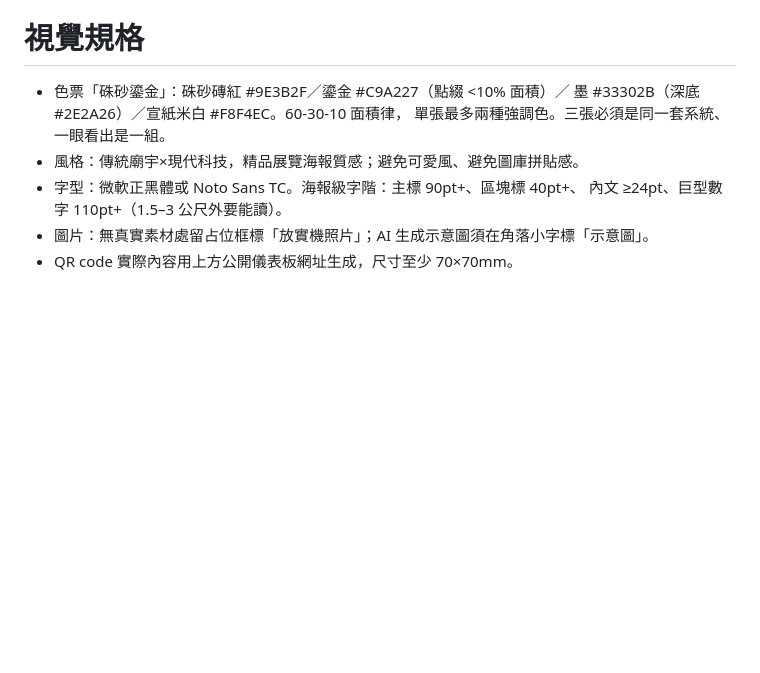
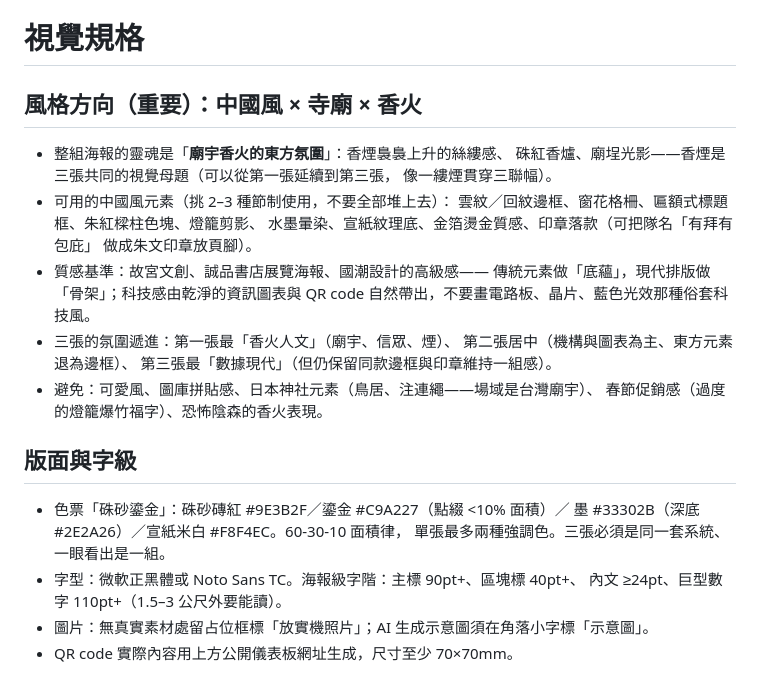
Before and after one commit to feihong9487/WRO2026, a Markdown page: 簡報/Manus指令包.md, the part around the change. GitHub-like rendering; blank space fills up the shorter version.

Commit message:
auto-sync 2026-08-16 16:09

```diff
--- a/簡報/Manus指令包.md
+++ b/簡報/Manus指令包.md
@@ -140,10 +140,27 @@ Culture）與「未來新創家」高中職組。語言：繁體中文（台灣
 
 # 視覺規格
 
+## 風格方向（重要）：中國風 × 寺廟 × 香火
+- 整組海報的靈魂是「**廟宇香火的東方氛圍**」：香煙裊裊上升的絲縷感、
+  硃紅香爐、廟埕光影——香煙是三張共同的視覺母題（可以從第一張延續到第三張，
+  像一縷煙貫穿三聯幅）。
+- 可用的中國風元素（挑 2–3 種節制使用，不要全部堆上去）：
+  雲紋／回紋邊框、窗花格柵、匾額式標題框、朱紅樑柱色塊、燈籠剪影、
+  水墨暈染、宣紙紋理底、金箔燙金質感、印章落款（可把隊名「有拜有包庇」
+  做成朱文印章放頁腳）。
+- 質感基準：故宮文創、誠品書店展覽海報、國潮設計的高級感——
+  傳統元素做「底蘊」，現代排版做「骨架」；科技感由乾淨的資訊圖表與
+  QR code 自然帶出，不要畫電路板、晶片、藍色光效那種俗套科技風。
+- 三張的氛圍遞進：第一張最「香火人文」（廟宇、信眾、煙）、
+  第二張居中（機構與圖表為主、東方元素退為邊框）、
+  第三張最「數據現代」（但仍保留同款邊框與印章維持一組感）。
+- 避免：可愛風、圖庫拼貼感、日本神社元素（鳥居、注連繩——場域是台灣廟宇）、
+  春節促銷感（過度的燈籠爆竹福字）、恐怖陰森的香火表現。
+
+## 版面與字級
 - 色票「硃砂鎏金」：硃砂磚紅 #9E3B2F／鎏金 #C9A227（點綴 <10% 面積）／
   墨 #33302B（深底 #2E2A26）／宣紙米白 #F8F4EC。60-30-10 面積律，
   單張最多兩種強調色。三張必須是同一套系統、一眼看出是一組。
-- 風格：傳統廟宇×現代科技，精品展覽海報質感；避免可愛風、避免圖庫拼貼感。
 - 字型：微軟正黑體或 Noto Sans TC。海報級字階：主標 90pt+、區塊標 40pt+、
   內文 ≥24pt、巨型數字 110pt+（1.5–3 公尺外要能讀）。
 - 圖片：無真實素材處留占位框標「放實機照片」；AI 生成示意圖須在角落小字標「示意圖」。
```
